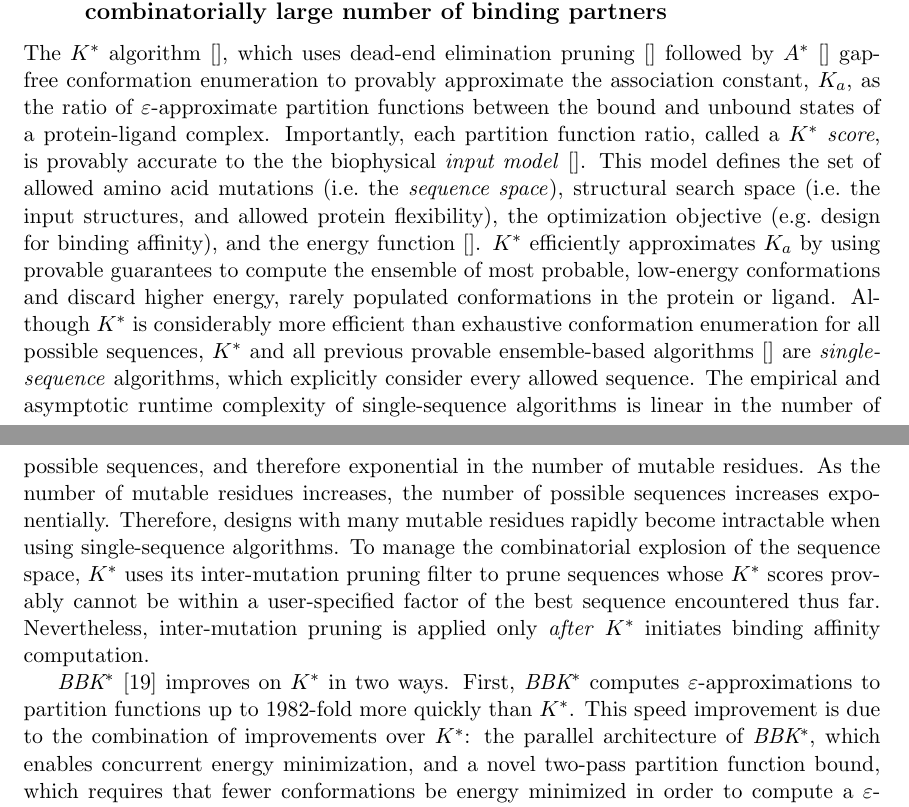
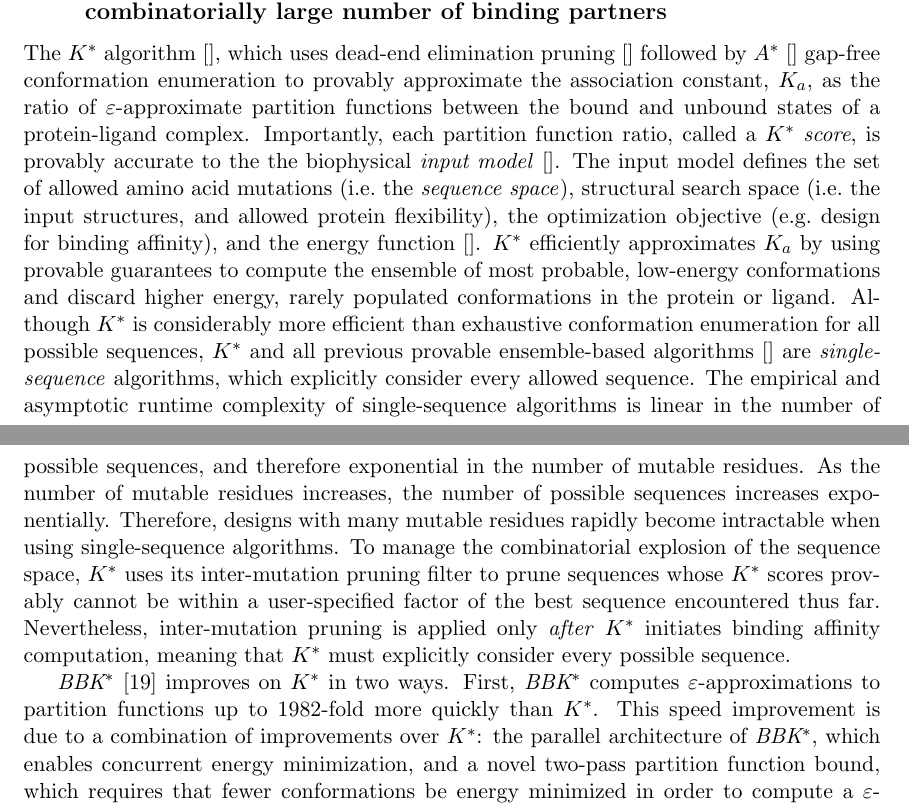
Before and after one commit to donaldlab/OSPREY_3_paper, a LaTeX document (OSPREY3.tex, which reads BBKS.tex): two parts of pages 4 and 5 of 9, joined at a grey line, cut so that both start at the same text. Compiled offline with pdfLaTeX.

Commit message:
bbks draft

```diff
--- a/BBKS.tex
+++ b/BBKS.tex
@@ -7,6 +7,6 @@
 
 \subsection{\bbks: Efficiently computing the tightest binding sequences from a combinatorially large number of binding partners}
 
-The \ks algorithm~\cite{}, which uses dead-end elimination pruning~\cite{} followed by \as~\cite{} gap-free conformation enumeration to provably approximate the association constant, \ka, as the ratio of $\varepsilon$-approximate partition functions between the bound and unbound states of a protein-ligand complex. Importantly, each partition function ratio, called a \ks \emph{score}, is provably accurate to the the biophysical \emph{input model}~\cite{}. This model defines the set of allowed amino acid mutations (i.e.~the \emph{sequence space}), structural search space (i.e.~the input structures, and allowed protein flexibility), the optimization objective (e.g.~design for binding affinity), and the energy function~\cite{}. \ks efficiently approximates \ka by using provable guarantees to compute the ensemble of most probable, low-energy conformations and discard higher energy, rarely populated conformations in the protein or ligand. Although \ks is considerably more efficient than exhaustive conformation enumeration for all possible sequences, \ks and all previous provable ensemble-based algorithms~\cite{} are \emph{single-sequence} algorithms, which explicitly consider every allowed sequence. The empirical and asymptotic runtime complexity of single-sequence algorithms is linear in the number of possible sequences, and therefore exponential in the number of mutable residues. As the number of mutable residues increases, the number of possible sequences increases exponentially. Therefore, designs with many mutable residues rapidly become intractable when using single-sequence algorithms. To manage the combinatorial explosion of the sequence space, \ks uses its inter-mutation pruning filter to prune sequences whose \ks scores provably cannot be within a user-specified factor of the best sequence encountered thus far. Nevertheless, inter-mutation pruning is applied only \emph{after} \ks initiates binding affinity computation.
+The \ks algorithm~\cite{}, which uses dead-end elimination pruning~\cite{} followed by \as~\cite{} gap-free conformation enumeration to provably approximate the association constant, \ka, as the ratio of $\varepsilon$-approximate partition functions between the bound and unbound states of a protein-ligand complex. Importantly, each partition function ratio, called a \ks \emph{score}, is provably accurate to the the biophysical \emph{input model}~\cite{}. The input model defines the set of allowed amino acid mutations (i.e.~the \emph{sequence space}), structural search space (i.e.~the input structures, and allowed protein flexibility), the optimization objective (e.g.~design for binding affinity), and the energy function~\cite{}. \ks efficiently approximates \ka by using provable guarantees to compute the ensemble of most probable, low-energy conformations and discard higher energy, rarely populated conformations in the protein or ligand. Although \ks is considerably more efficient than exhaustive conformation enumeration for all possible sequences, \ks and all previous provable ensemble-based algorithms~\cite{} are \emph{single-sequence} algorithms, which explicitly consider every allowed sequence. The empirical and asymptotic runtime complexity of single-sequence algorithms is linear in the number of possible sequences, and therefore exponential in the number of mutable residues. As the number of mutable residues increases, the number of possible sequences increases exponentially. Therefore, designs with many mutable residues rapidly become intractable when using single-sequence algorithms. To manage the combinatorial explosion of the sequence space, \ks uses its inter-mutation pruning filter to prune sequences whose \ks scores provably cannot be within a user-specified factor of the best sequence encountered thus far. Nevertheless, inter-mutation pruning is applied only \emph{after} \ks initiates binding affinity computation, meaning that \ks must explicitly consider every possible sequence.
 
-\bbks~\cite{BBK*} improves on \ks in two ways. First, \bbks computes $\varepsilon$-approximations to partition functions up to 1982-fold more quickly than \ks. This speed improvement is due to the combination of improvements over \ks: the parallel architecture of \bbks, which enables concurrent energy minimization, and a novel two-pass partition function bound, which requires that fewer conformations be energy minimized in order to compute a $\varepsilon$-approximation to the partition function. Second, \bbks can compute the tightest binding sequences from a combinatorially large space of possible sequences without explicitly initiating or computing binding affinity for the remaining, provably sub-optimal sequences. The key innovation in \bbks that enables this improvement is the \emph{multi-sequence bound} (\msbound). Rather than compute binding affinity separately for each possible sequence, as single-sequence methods do, \bbks efficiently computes a single provable \ks score upper bound for a combinatorial number of sequences. \bbks uses \msbound bounds to prune a combinatorial number of sequences during the search, entirely avoiding single-sequence computation for all pruned sequences. Indeed, this combinatorial pruning produces a significant empirical runtime speedup: \bbks runs in time sub-linear in the number of sequences. In our experiments, \bbks provably computed the tightest binding sequences while computing \ks scores for up to 10$^5$ fewer sequences than any single-sequence algorithm.
+\bbks~\cite{BBK*} improves on \ks in two ways. First, \bbks computes $\varepsilon$-approximations to partition functions up to 1982-fold more quickly than \ks. This speed improvement is due to a combination of improvements over \ks: the parallel architecture of \bbks, which enables concurrent energy minimization, and a novel two-pass partition function bound, which requires that fewer conformations be energy minimized in order to compute a $\varepsilon$-approximation to the partition function. Second, \bbks can compute the tightest binding sequences from a combinatorially large space of possible sequences without explicitly initiating or computing binding affinity for the remaining, provably sub-optimal sequences. The key innovation in \bbks that enables this improvement is the \emph{multi-sequence bound} (\msbound). Rather than compute binding affinity separately for each possible sequence, as single-sequence methods do, \bbks efficiently computes a single provable \ks score upper bound for a combinatorial number of sequences. \bbks uses \msbound bounds to prune a combinatorial number of sequences during the search, entirely avoiding single-sequence computation for all pruned sequences. Indeed, this combinatorial pruning produces a significant empirical runtime speedup: \bbks runs in time sub-linear in the number of sequences. In our experiments, \bbks provably computed the tightest binding sequences while computing \ks scores for up to 10$^5$ fewer sequences than any single-sequence algorithm.
```
Also changed, not shown: OSPREY3.pdf.
